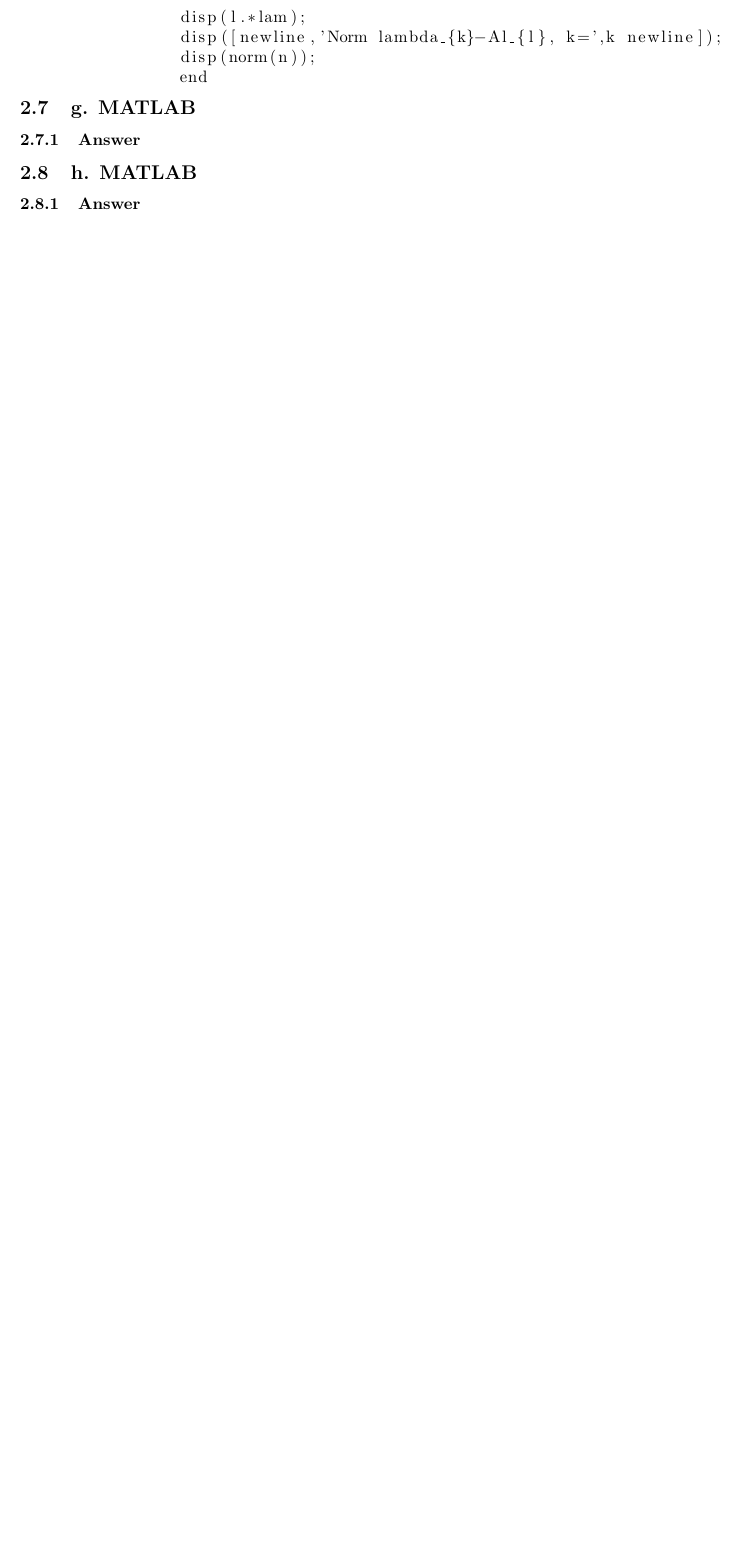
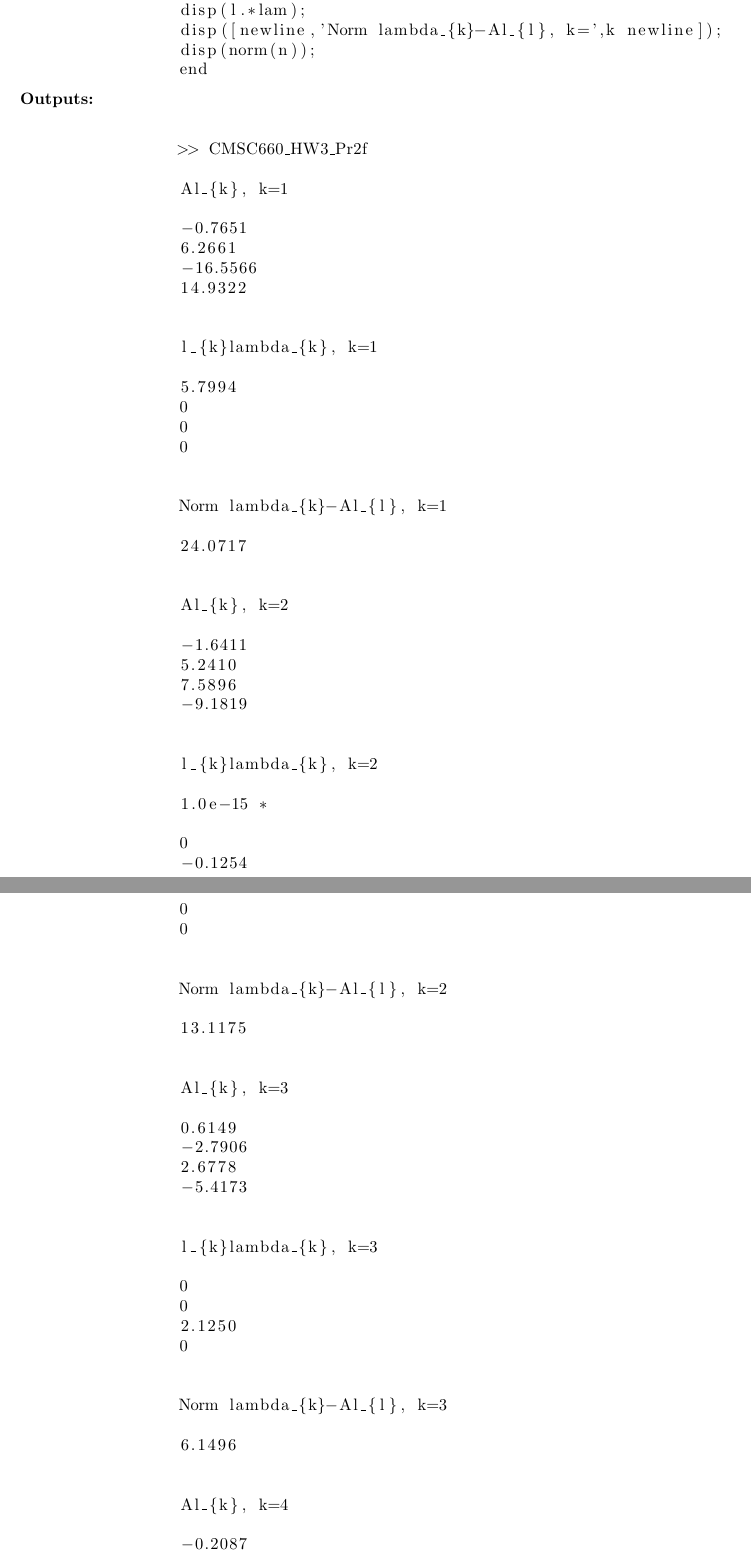
Before and after one commit to jasercion/CMSC_660, a LaTeX problem sheet (HW/HWIII/Homework_3.tex): part of page 14 of 15 before the commit and two parts of pages 16 and 17 of 20 after it, the two joined at a grey line, cut so that both start at the same text, the shorter picture padded with empty space. The pictures show the PDF file HW/HWIII/Homework_3.pdf that the author committed with the source.

Commit message:
Updates to HW III

```diff
--- a/HW/HWIII/Homework_3.tex
+++ b/HW/HWIII/Homework_3.tex
@@ -431,3 +424,4 @@
 		disp(norm(n));
 		end
 		\end{lstlisting}
+		\textbf{Outputs:\n}
@@ -433,0 +443,7 @@
+		0
+		0
+
+
+		Norm lambda_{k}r_{k}-Ar_{k}, k=1
+
+		7.8212
@@ -433,0 +468,7 @@
+		0
+		0
+
+
+		Norm lambda_{k}r_{k}-Ar_{k}, k=2
+
+		2.3374e-15
@@ -433,0 +489,7 @@
+		1.1765
+		0
+
+
+		Norm lambda_{k}r_{k}-Ar_{k}, k=3
+
+		4.8596
@@ -434,2 +510,10 @@
+		0
+		-1.9675
+
+
+		Norm lambda_{k}r_{k}-Ar_{k}, k=4
+
+		0.9191
+		\end{lstlisting}
 		\newpage
 		\subsection{f. MATLAB}
@@ -482,11 +567,94 @@
 		disp(norm(n));
 		end
 		\end{lstlisting}
-		\subsection{g. MATLAB}
-		\subsubsection{Answer}
+		\textbf{Outputs:\n}
+		\begin{lstlisting}
+		>> CMSC660_HW3_Pr2f
 
-		\subsection{h. MATLAB}
-		\subsubsection{Answer}
+		Al_{k}, k=1
 
+		-0.7651
+		6.2661
+		-16.5566
+		14.9322
+
+
+		l_{k}lambda_{k}, k=1
+
+		5.7994
+		0
+		0
+		0
+
+
+		Norm lambda_{k}-Al_{l}, k=1
+
+		24.0717
+
+
+		Al_{k}, k=2
+
+		-1.6411
+		5.2410
+		7.5896
+		-9.1819
+
+
+		l_{k}lambda_{k}, k=2
+
+		1.0e-15 *
+
+		0
+		-0.1254
+		0
+		0
+
+
+		Norm lambda_{k}-Al_{l}, k=2
+
+		13.1175
+
+
+		Al_{k}, k=3
+
+		0.6149
+		-2.7906
+		2.6778
+		-5.4173
+
+
+		l_{k}lambda_{k}, k=3
+
+		0
+		0
+		2.1250
+		0
+
+
+		Norm lambda_{k}-Al_{l}, k=3
+
+		6.1496
+
+
+		Al_{k}, k=4
+
+		-0.2087
+		1.2835
+		-1.7109
+		-0.3330
+
+
+		l_{k}lambda_{k}, k=4
+
+		0
+		0
+		0
+		-1.1037
+
+
+		Norm lambda_{k}-Al_{l}, k=4
+
+		2.2829
+		\end{lstlisting}
 	\section{Chapter 4, Problem 13}
 		\subsection{a. MATLAB}
```
Also changed, not shown: HW/HWIII/Homework_3.pdf, HW/HWIII/Homework_3.tex (135 more changed lines), 5 other files.
